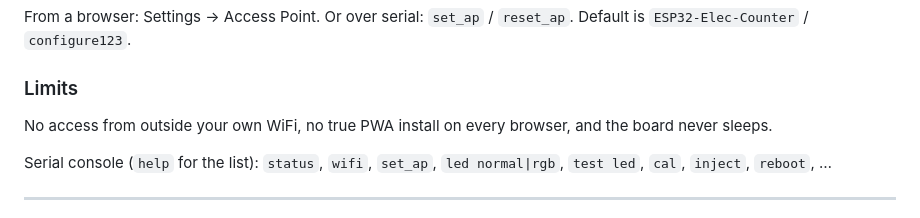
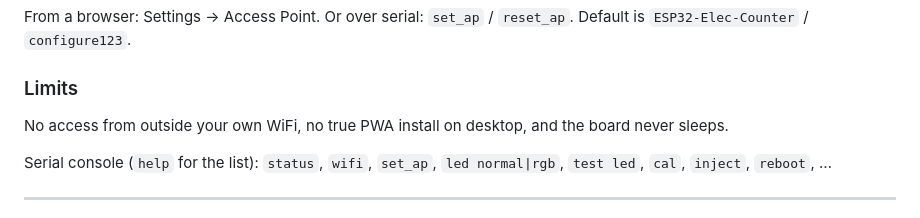
Before and after one commit to hengXiaoHour/esp32-electricity-counter, a Markdown page: README.md, the part around the change. GitHub-like rendering.

Commit message:
README: match the docs gate's exact AP-only limitation wording

```diff
--- a/README.md
+++ b/README.md
@@ -74,8 +74,8 @@ From a browser: Settings → Access Point. Or over serial: `set_ap` /
 
 ### Limits
 
-No access from outside your own WiFi, no true PWA install on every browser,
-and the board never sleeps.
+No access from outside your own WiFi, no true PWA install on desktop, and the
+board never sleeps.
 
 Serial console (`help` for the list): `status`, `wifi`, `set_ap`, `led
 normal|rgb`, `test led`, `cal`, `inject`, `reboot`, …
```
